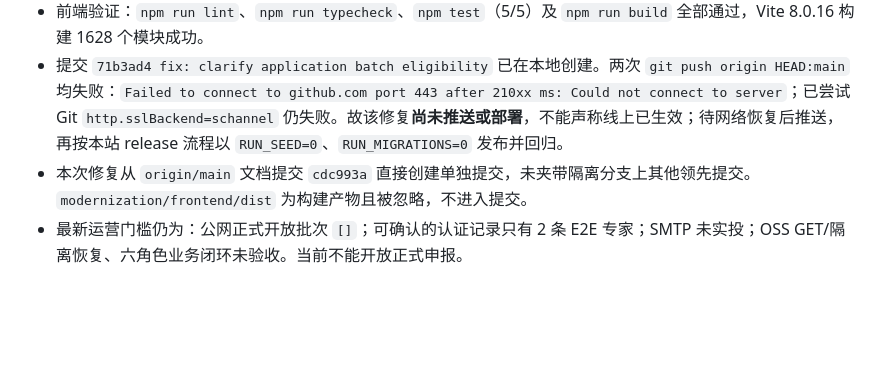
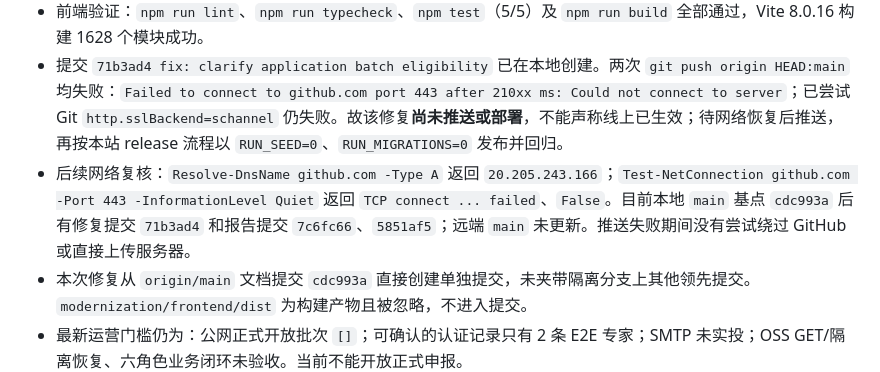
Before and after one commit to bos432/xm, a Markdown page: modernization/QA_REPORT.md, the part around the change. Drawn GitHub-style; blank space fills up the shorter version.

Commit message:
docs: record GitHub connectivity check

```diff
--- a/modernization/QA_REPORT.md
+++ b/modernization/QA_REPORT.md
@@ -477,5 +477,6 @@ PowerShell 对 `/`、`/login`、`/api/auth/captcha`、`/api/public/homepage`、`
 - 新增 6 个纯函数断言，覆盖 E2E、历史默认、已过期、未开始、有效时间窗和关闭批次。
 - 前端验证：`npm run lint`、`npm run typecheck`、`npm test`（5/5）及 `npm run build` 全部通过，Vite 8.0.16 构建 1628 个模块成功。
 - 提交 `71b3ad4 fix: clarify application batch eligibility` 已在本地创建。两次 `git push origin HEAD:main` 均失败：`Failed to connect to github.com port 443 after 210xx ms: Could not connect to server`；已尝试 Git `http.sslBackend=schannel` 仍失败。故该修复**尚未推送或部署**，不能声称线上已生效；待网络恢复后推送，再按本站 release 流程以 `RUN_SEED=0`、`RUN_MIGRATIONS=0` 发布并回归。
+- 后续网络复核：`Resolve-DnsName github.com -Type A` 返回 `20.205.243.166`；`Test-NetConnection github.com -Port 443 -InformationLevel Quiet` 返回 `TCP connect ... failed`、`False`。目前本地 `main` 基点 `cdc993a` 后有修复提交 `71b3ad4` 和报告提交 `7c6fc66`、`5851af5`；远端 `main` 未更新。推送失败期间没有尝试绕过 GitHub 或直接上传服务器。
 - 本次修复从 `origin/main` 文档提交 `cdc993a` 直接创建单独提交，未夹带隔离分支上其他领先提交。`modernization/frontend/dist` 为构建产物且被忽略，不进入提交。
 - 最新运营门槛仍为：公网正式开放批次 `[]`；可确认的认证记录只有 2 条 E2E 专家；SMTP 未实投；OSS GET/隔离恢复、六角色业务闭环未验收。当前不能开放正式申报。
```
